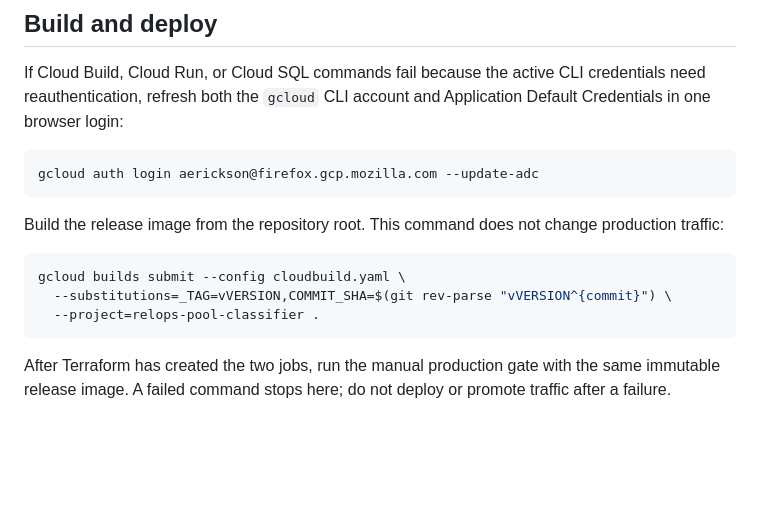
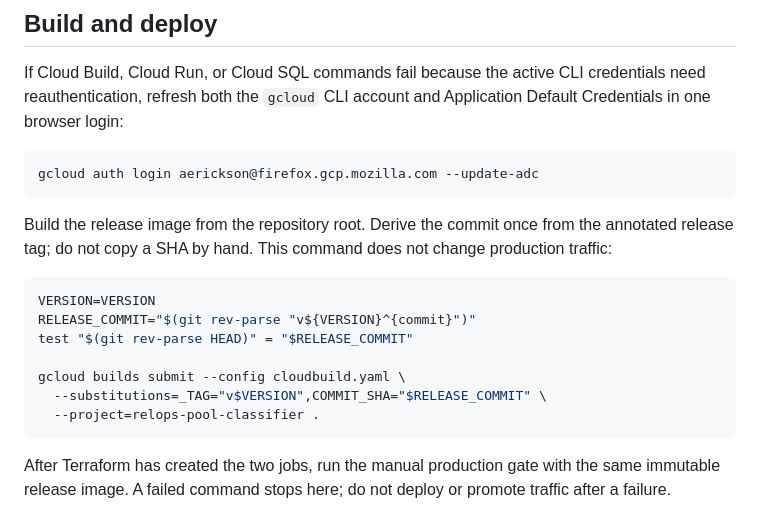
Before and after one commit to mozilla-platform-ops/pool-classifier, a Markdown page: README.md, the part around the change. Rendered like a GitHub page; blank space fills up the shorter version.

Commit message:
docs: derive release provenance from tag

````diff
--- a/README.md
+++ b/README.md
@@ -137,12 +137,17 @@ Application Default Credentials in one browser login:
 gcloud auth login aerickson@firefox.gcp.mozilla.com --update-adc
 ```
 
-Build the release image from the repository root. This command does not change
-production traffic:
+Build the release image from the repository root. Derive the commit once from
+the annotated release tag; do not copy a SHA by hand. This command does not
+change production traffic:
 
 ```sh
+VERSION=VERSION
+RELEASE_COMMIT="$(git rev-parse "v${VERSION}^{commit}")"
+test "$(git rev-parse HEAD)" = "$RELEASE_COMMIT"
+
 gcloud builds submit --config cloudbuild.yaml \
-  --substitutions=_TAG=vVERSION,COMMIT_SHA=$(git rev-parse "vVERSION^{commit}") \
+  --substitutions=_TAG="v$VERSION",COMMIT_SHA="$RELEASE_COMMIT" \
   --project=relops-pool-classifier .
 ```
 
````
Also changed, not shown: AGENTS.md (+3 -2 lines).
